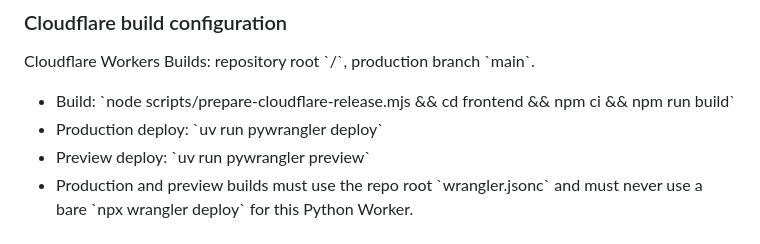
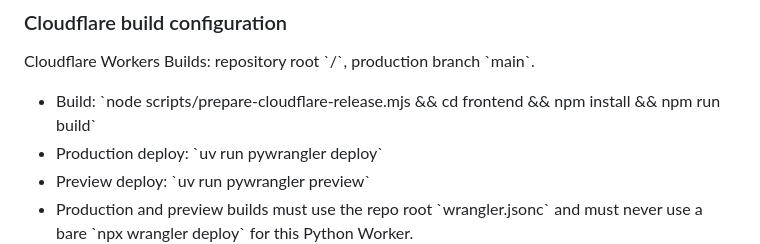
Before and after one commit to nirmikchawale/HACKVERSE-4.0_NIRMIK_PERSONAL, a Markdown page: README.md, the part around the change. Drawn GitHub-style.

Commit message:
fix(cloudflare): npm install compatible with existing unlocked frontend dependency layout

```diff
--- a/README.md
+++ b/README.md
@@ -32,7 +32,7 @@ entrypoint is \`backend/worker.py\`, serving the FastAPI ASGI app
 ### Cloudflare build configuration
 
 Cloudflare Workers Builds: repository root \`/\`, production branch \`main\`.
-- Build: \`node scripts/prepare-cloudflare-release.mjs && cd frontend && npm ci && npm run build\`
+- Build: \`node scripts/prepare-cloudflare-release.mjs && cd frontend && npm install && npm run build\`
 - Production deploy: \`uv run pywrangler deploy\`
 - Preview deploy: \`uv run pywrangler preview\`
 - Production and preview builds must use the repo root \`wrangler.jsonc\`
```
